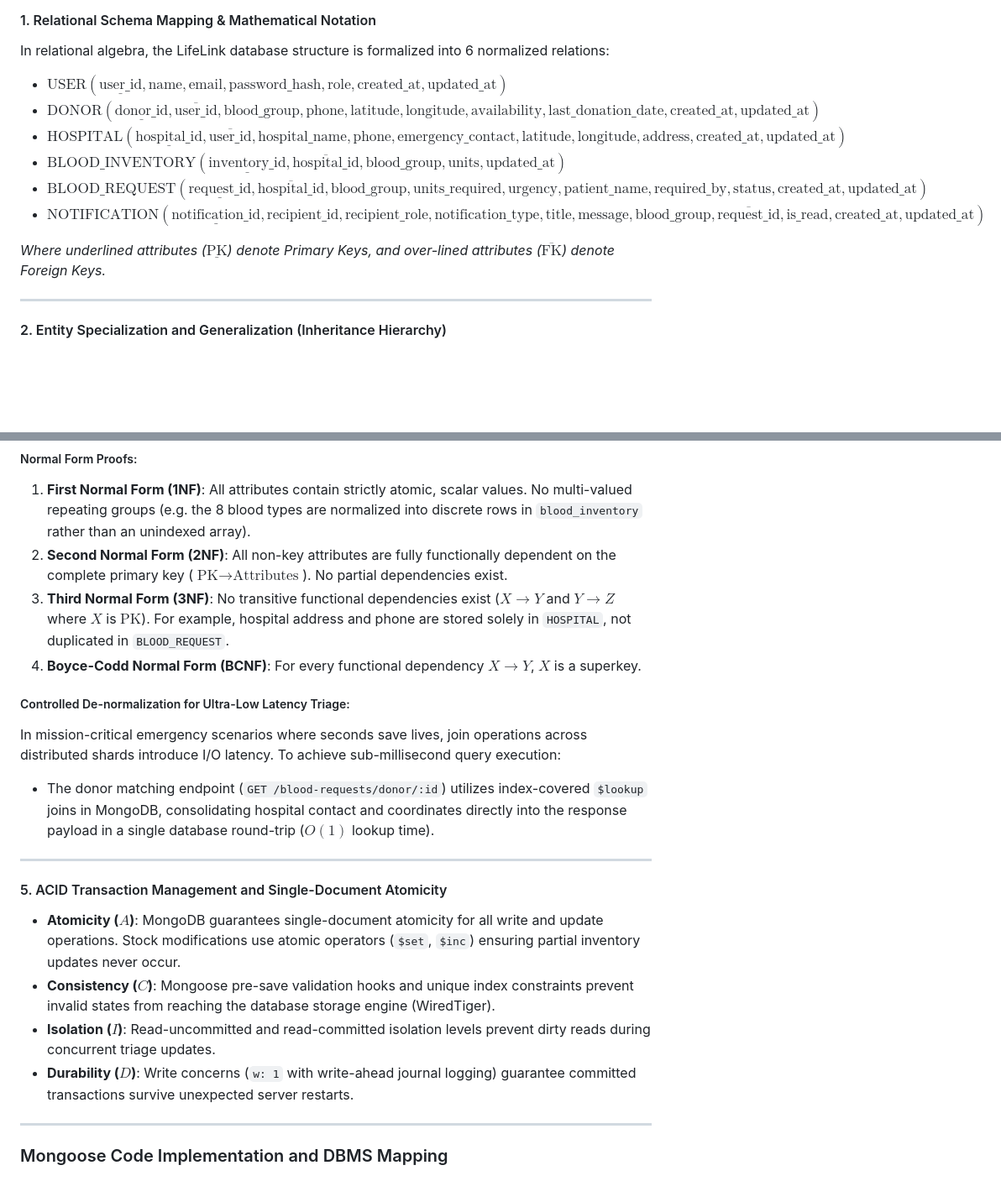
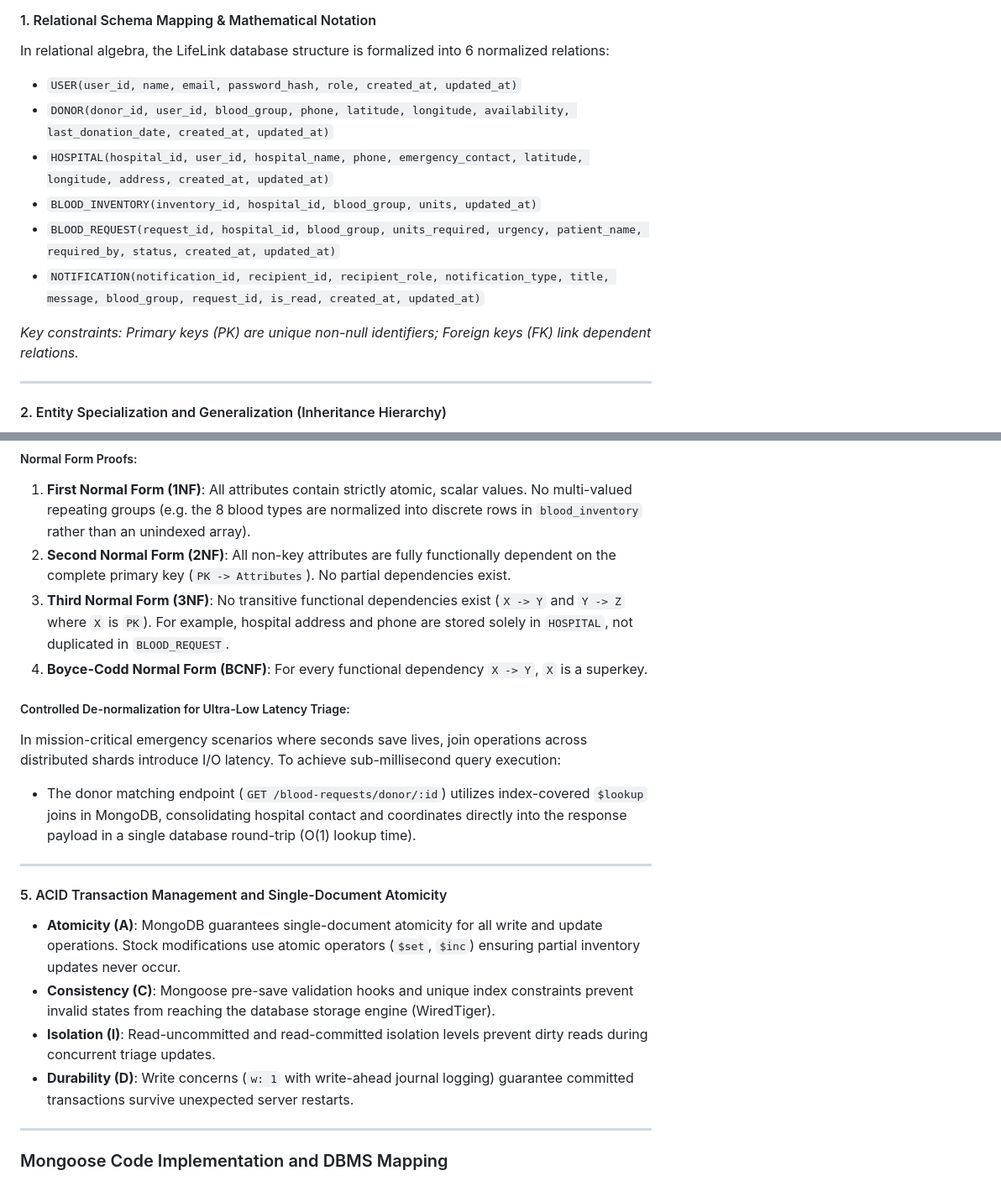
Before and after one commit to AuraMasters/LifeLink-Blood-Donation-and-Emergency-Blood-Matching-System, a Markdown page: README.md, 2 parts joined by grey strips. Shown at 84% size. GitHub-like rendering; blank space fills up the shorter version.

Commit message:
fix(docs): format all relational algebra and math expressions with universal markdown notation

```diff
--- a/README.md
+++ b/README.md
@@ -313,14 +313,14 @@ erDiagram
 #### 1. Relational Schema Mapping & Mathematical Notation
 In relational algebra, the LifeLink database structure is formalized into 6 normalized relations:
 
-- $\text{USER}(\underline{\text{user\_id}}, \text{name}, \text{email}, \text{password\_hash}, \text{role}, \text{created\_at}, \text{updated\_at})$
-- $\text{DONOR}(\underline{\text{donor\_id}}, \overline{\text{user\_id}}, \text{blood\_group}, \text{phone}, \text{latitude}, \text{longitude}, \text{availability}, \text{last\_donation\_date}, \text{created\_at}, \text{updated\_at})$
-- $\text{HOSPITAL}(\underline{\text{hospital\_id}}, \overline{\text{user\_id}}, \text{hospital\_name}, \text{phone}, \text{emergency\_contact}, \text{latitude}, \text{longitude}, \text{address}, \text{created\_at}, \text{updated\_at})$
-- $\text{BLOOD\_INVENTORY}(\underline{\text{inventory\_id}}, \overline{\text{hospital\_id}}, \text{blood\_group}, \text{units}, \text{updated\_at})$
-- $\text{BLOOD\_REQUEST}(\underline{\text{request\_id}}, \overline{\text{hospital\_id}}, \text{blood\_group}, \text{units\_required}, \text{urgency}, \text{patient\_name}, \text{required\_by}, \text{status}, \text{created\_at}, \text{updated\_at})$
-- $\text{NOTIFICATION}(\underline{\text{notification\_id}}, \text{recipient\_id}, \text{recipient\_role}, \text{notification\_type}, \text{title}, \text{message}, \text{blood\_group}, \overline{\text{request\_id}}, \text{is\_read}, \text{created\_at}, \text{updated\_at})$
+- `USER(user_id, name, email, password_hash, role, created_at, updated_at)`
+- `DONOR(donor_id, user_id, blood_group, phone, latitude, longitude, availability, last_donation_date, created_at, updated_at)`
+- `HOSPITAL(hospital_id, user_id, hospital_name, phone, emergency_contact, latitude, longitude, address, created_at, updated_at)`
+- `BLOOD_INVENTORY(inventory_id, hospital_id, blood_group, units, updated_at)`
+- `BLOOD_REQUEST(request_id, hospital_id, blood_group, units_required, urgency, patient_name, required_by, status, created_at, updated_at)`
+- `NOTIFICATION(notification_id, recipient_id, recipient_role, notification_type, title, message, blood_group, request_id, is_read, created_at, updated_at)`
 
-*Where underlined attributes ($\underline{\text{PK}}$) denote Primary Keys, and over-lined attributes ($\overline{\text{FK}}$) denote Foreign Keys.*
+*Key constraints: Primary keys (PK) are unique non-null identifiers; Foreign keys (FK) link dependent relations.*
 
 ---
 
@@ -351,22 +351,22 @@ LifeLink implements **Disjoint Class Table Inheritance (Subtype Modeling)**:
 
 ##### Normal Form Proofs:
 1. **First Normal Form (1NF)**: All attributes contain strictly atomic, scalar values. No multi-valued repeating groups (e.g. the 8 blood types are normalized into discrete rows in `blood_inventory` rather than an unindexed array).
-2. **Second Normal Form (2NF)**: All non-key attributes are fully functionally dependent on the complete primary key ($\text{PK} \to \text{Attributes}$). No partial dependencies exist.
-3. **Third Normal Form (3NF)**: No transitive functional dependencies exist ($X \to Y$ and $Y \to Z$ where $X$ is $\text{PK}$). For example, hospital address and phone are stored solely in `HOSPITAL`, not duplicated in `BLOOD_REQUEST`.
-4. **Boyce-Codd Normal Form (BCNF)**: For every functional dependency $X \to Y$, $X$ is a superkey.
+2. **Second Normal Form (2NF)**: All non-key attributes are fully functionally dependent on the complete primary key (`PK -> Attributes`). No partial dependencies exist.
+3. **Third Normal Form (3NF)**: No transitive functional dependencies exist (`X -> Y` and `Y -> Z` where `X` is `PK`). For example, hospital address and phone are stored solely in `HOSPITAL`, not duplicated in `BLOOD_REQUEST`.
+4. **Boyce-Codd Normal Form (BCNF)**: For every functional dependency `X -> Y`, `X` is a superkey.
 
 ##### Controlled De-normalization for Ultra-Low Latency Triage:
 In mission-critical emergency scenarios where seconds save lives, join operations across distributed shards introduce I/O latency. To achieve sub-millisecond query execution:
-- The donor matching endpoint (`GET /blood-requests/donor/:id`) utilizes index-covered `$lookup` joins in MongoDB, consolidating hospital contact and coordinates directly into the response payload in a single database round-trip ($O(1)$ lookup time).
+- The donor matching endpoint (`GET /blood-requests/donor/:id`) utilizes index-covered `$lookup` joins in MongoDB, consolidating hospital contact and coordinates directly into the response payload in a single database round-trip (O(1) lookup time).
 
 ---
 
 #### 5. ACID Transaction Management and Single-Document Atomicity
 
-- **Atomicity ($A$)**: MongoDB guarantees single-document atomicity for all write and update operations. Stock modifications use atomic operators (`$set`, `$inc`) ensuring partial inventory updates never occur.
-- **Consistency ($C$)**: Mongoose pre-save validation hooks and unique index constraints prevent invalid states from reaching the database storage engine (WiredTiger).
-- **Isolation ($I$)**: Read-uncommitted and read-committed isolation levels prevent dirty reads during concurrent triage updates.
-- **Durability ($D$)**: Write concerns (`w: 1` with write-ahead journal logging) guarantee committed transactions survive unexpected server restarts.
+- **Atomicity (A)**: MongoDB guarantees single-document atomicity for all write and update operations. Stock modifications use atomic operators (`$set`, `$inc`) ensuring partial inventory updates never occur.
+- **Consistency (C)**: Mongoose pre-save validation hooks and unique index constraints prevent invalid states from reaching the database storage engine (WiredTiger).
+- **Isolation (I)**: Read-uncommitted and read-committed isolation levels prevent dirty reads during concurrent triage updates.
+- **Durability (D)**: Write concerns (`w: 1` with write-ahead journal logging) guarantee committed transactions survive unexpected server restarts.
 
 ---
 
```
Also changed, not shown: other parts of README.md (+25 -26 lines).
